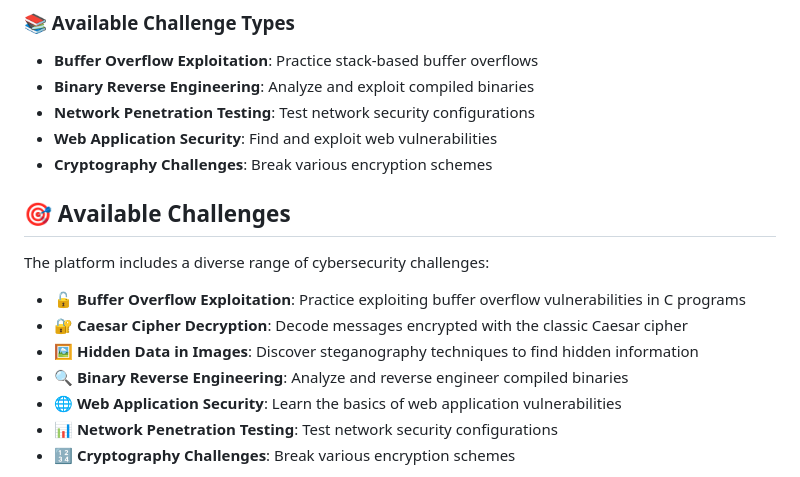
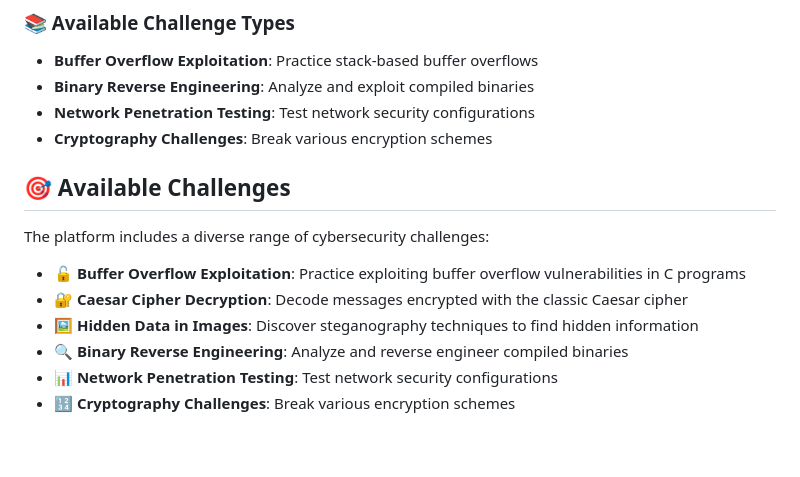
Before and after one commit to HarelRifman/CTF_Website, a Markdown page: README.md, the part around the change. GitHub-like rendering; blank space fills up the shorter version.

```diff
--- a/README.md
+++ b/README.md
@@ -147,7 +147,6 @@ Once connected, you'll have access to:
 - **Buffer Overflow Exploitation**: Practice stack-based buffer overflows
 - **Binary Reverse Engineering**: Analyze and exploit compiled binaries
 - **Network Penetration Testing**: Test network security configurations
-- **Web Application Security**: Find and exploit web vulnerabilities
 - **Cryptography Challenges**: Break various encryption schemes
 
 ## 🎯 Available Challenges
@@ -158,7 +157,6 @@ The platform includes a diverse range of cybersecurity challenges:
 - **🔐 Caesar Cipher Decryption**: Decode messages encrypted with the classic Caesar cipher
 - **🖼️ Hidden Data in Images**: Discover steganography techniques to find hidden information
 - **🔍 Binary Reverse Engineering**: Analyze and reverse engineer compiled binaries
-- **🌐 Web Application Security**: Learn the basics of web application vulnerabilities
 - **📊 Network Penetration Testing**: Test network security configurations
 - **🔢 Cryptography Challenges**: Break various encryption schemes
 
```
